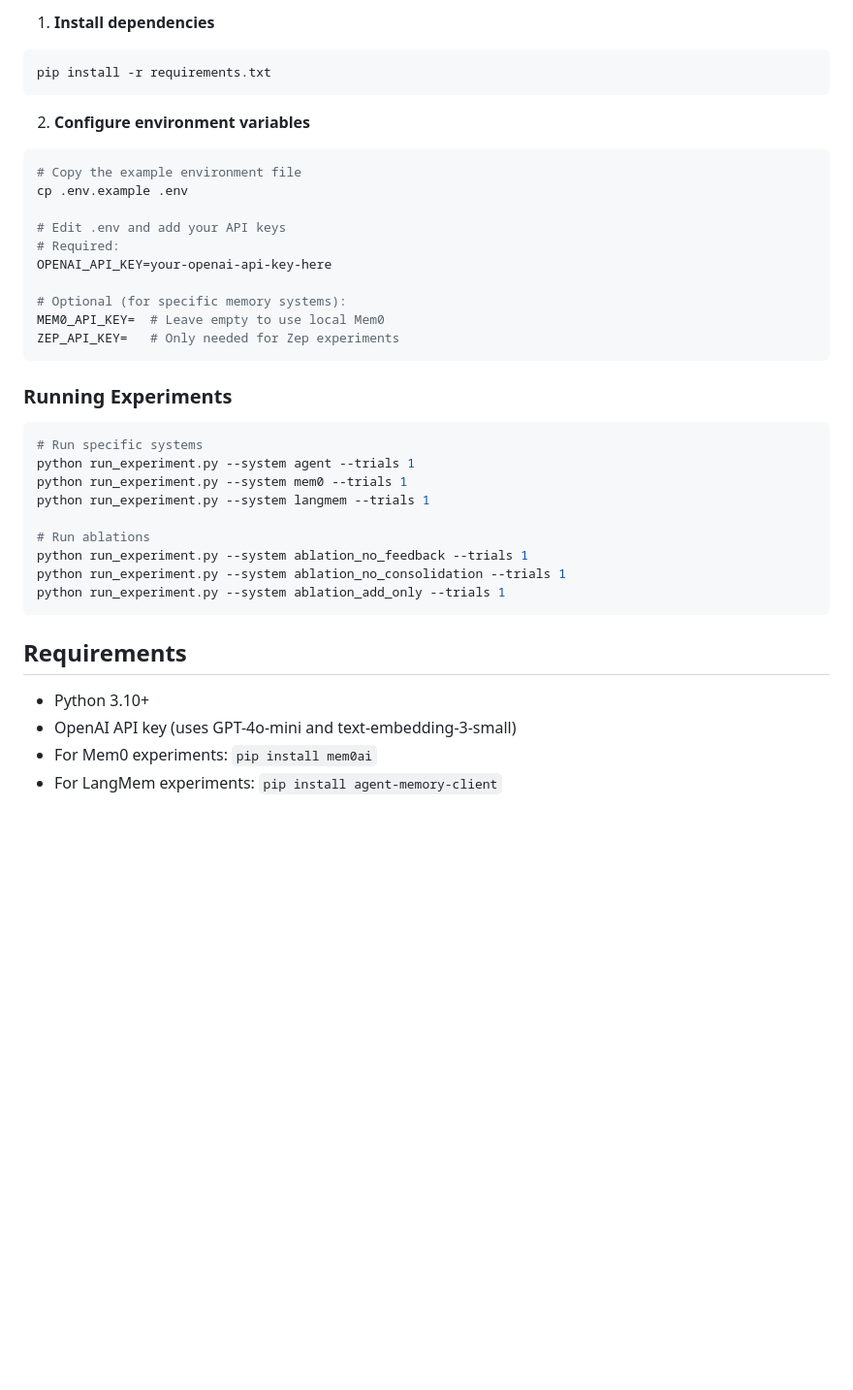
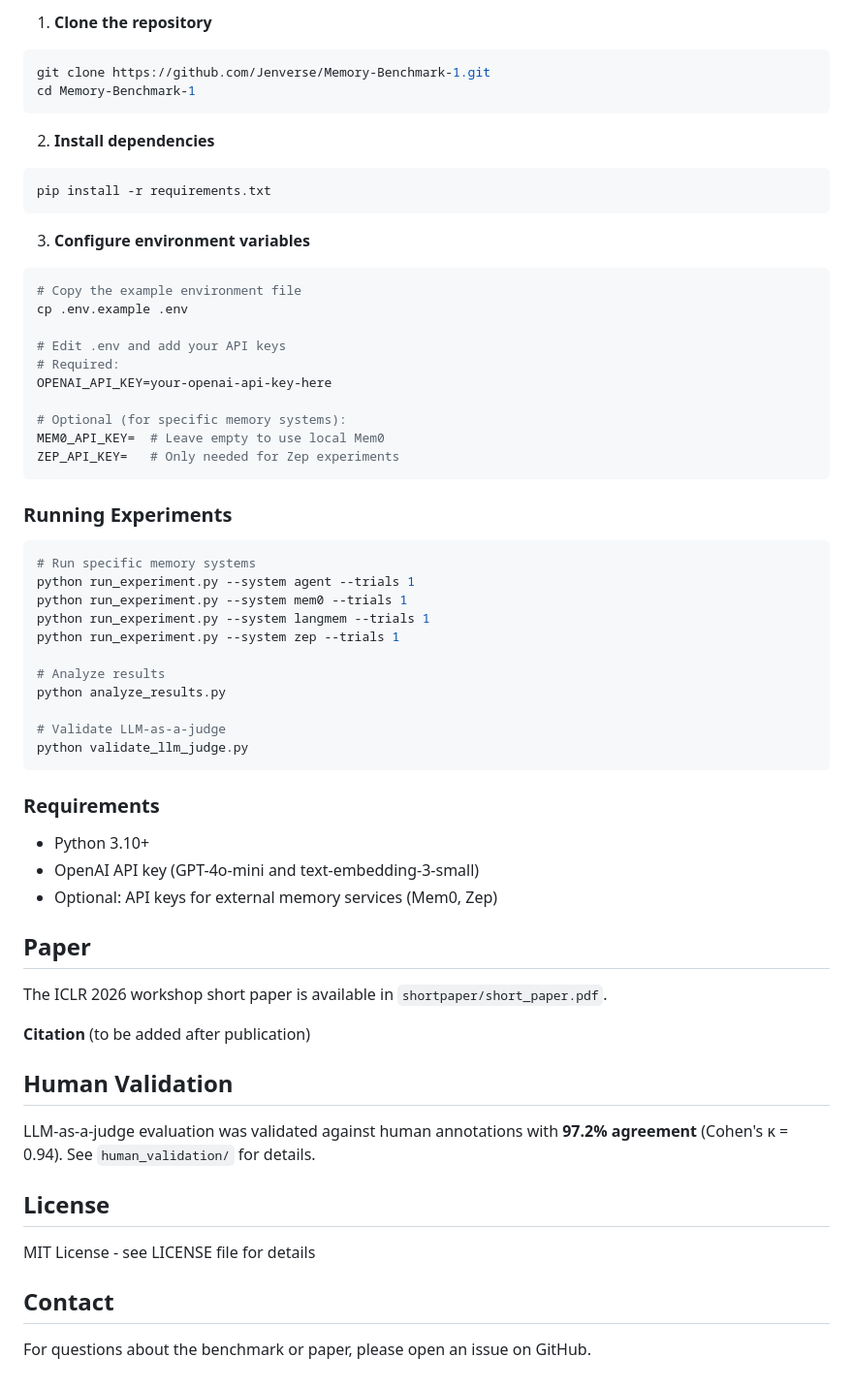
Before and after one commit to Jenverse/Memory-Benchmark-1, a Markdown page: README.md, the part around one of its changes. Shown at 97% size. GitHub-like rendering; blank space fills up the shorter version.

````diff
--- a/README.md
+++ b/README.md
@@ -117,10 +142,16 @@ No single component explains the full gap. The advantage comes from the combinat
 
-1. **Install dependencies**
+1. **Clone the repository**
+```bash
+git clone https://github.com/Jenverse/Memory-Benchmark-1.git
+cd Memory-Benchmark-1
+```
+
+2. **Install dependencies**
 ```bash
 pip install -r requirements.txt
 ```
 
-2. **Configure environment variables**
+3. **Configure environment variables**
 ```bash
 # Copy the example environment file
 cp .env.example .env
@@ -137,20 +168,39 @@ ZEP_API_KEY=   # Only needed for Zep experiments
 ### Running Experiments
 
 ```bash
-# Run specific systems
+# Run specific memory systems
 python run_experiment.py --system agent --trials 1
 python run_experiment.py --system mem0 --trials 1
 python run_experiment.py --system langmem --trials 1
+python run_experiment.py --system zep --trials 1
 
-# Run ablations
-python run_experiment.py --system ablation_no_feedback --trials 1
-python run_experiment.py --system ablation_no_consolidation --trials 1
-python run_experiment.py --system ablation_add_only --trials 1
+# Analyze results
+python analyze_results.py
+
+# Validate LLM-as-a-judge
+python validate_llm_judge.py
 ```
 
-## Requirements
+### Requirements
 
 - Python 3.10+
-- OpenAI API key (uses GPT-4o-mini and text-embedding-3-small)
-- For Mem0 experiments: `pip install mem0ai`
-- For LangMem experiments: `pip install agent-memory-client`
+- OpenAI API key (GPT-4o-mini and text-embedding-3-small)
+- Optional: API keys for external memory services (Mem0, Zep)
+
+## Paper
+
+The ICLR 2026 workshop short paper is available in `shortpaper/short_paper.pdf`.
+
+**Citation** (to be added after publication)
+
+## Human Validation
+
+LLM-as-a-judge evaluation was validated against human annotations with **97.2% agreement** (Cohen's κ = 0.94). See `human_validation/` for details.
+
+## License
+
+MIT License - see LICENSE file for details
+
+## Contact
+
+For questions about the benchmark or paper, please open an issue on GitHub.
````
Also changed, not shown: other parts of README.md (+100 -75 lines).
